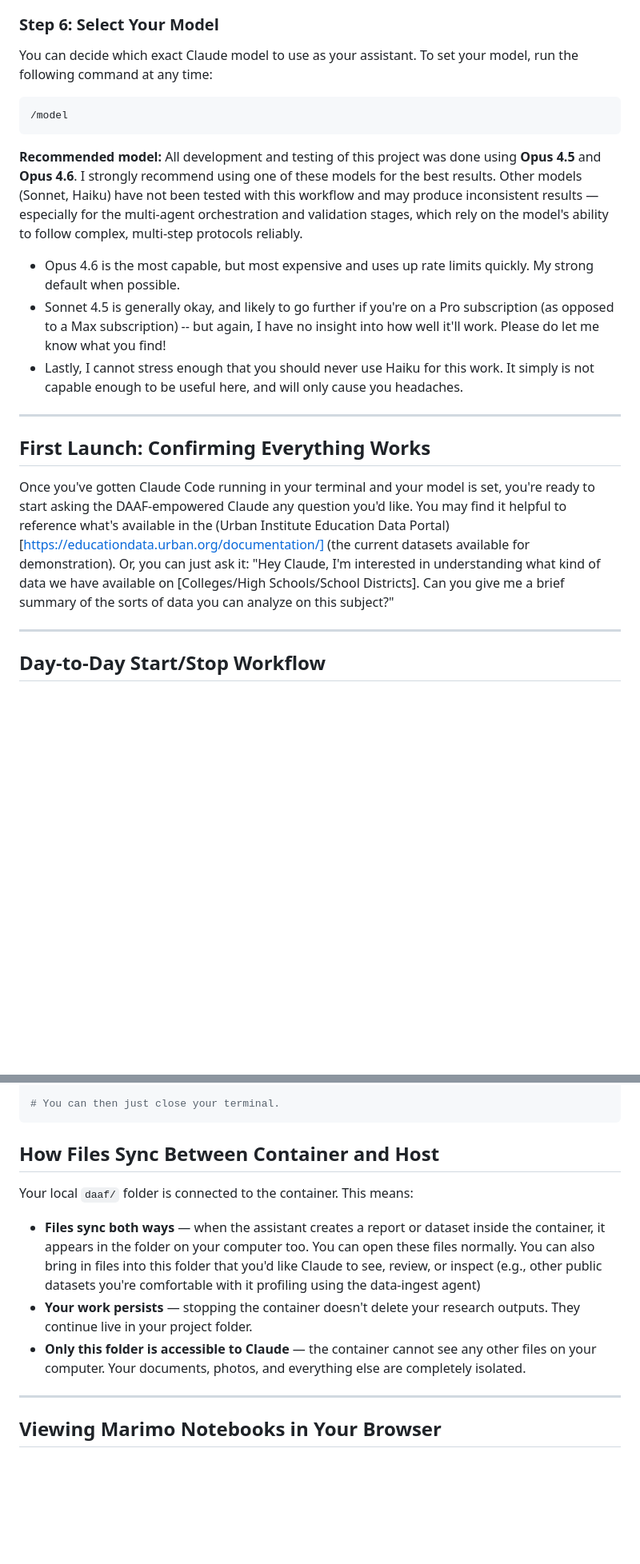
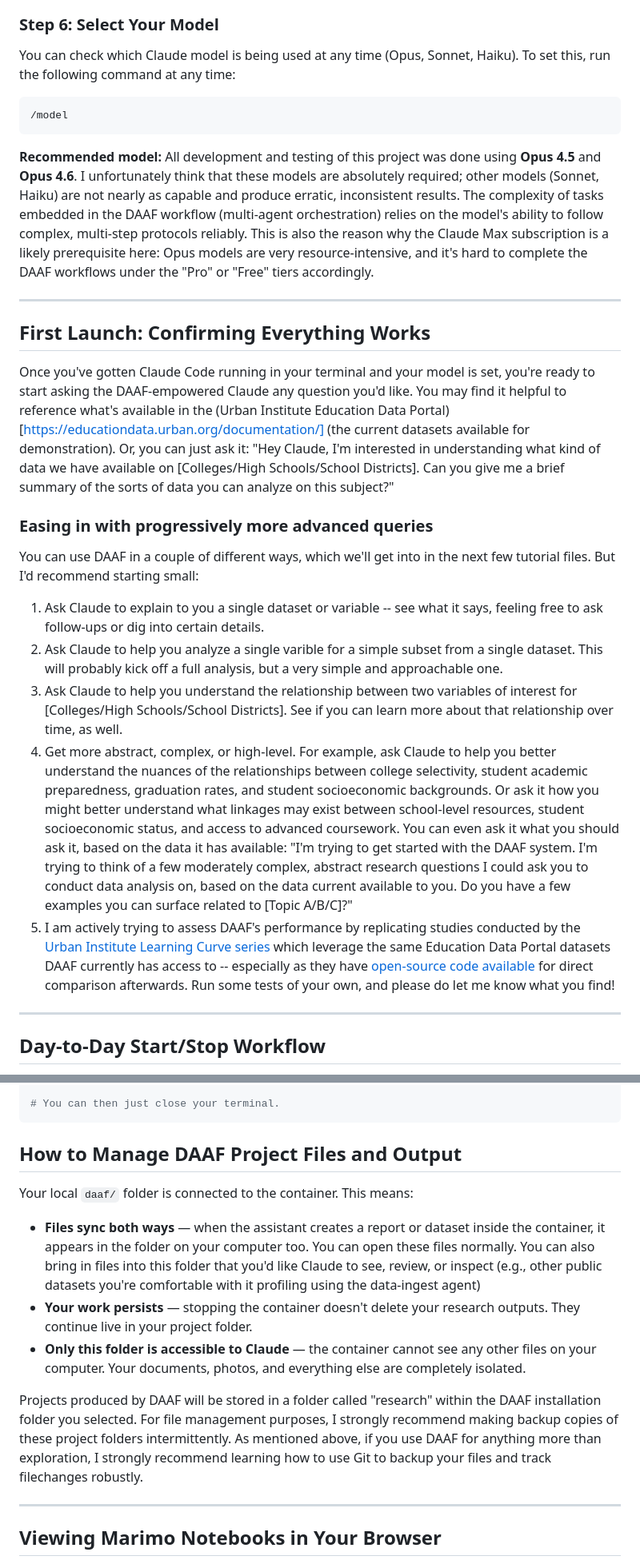
Before and after one commit to DAAF-Contribution-Community/daaf, a Markdown page: user_reference/01_installation_and_quickstart.md, 2 parts joined by grey strips. Shown at 80% size. GitHub-like rendering; blank space fills up the shorter version.

Commit message:
More installation guide additions

````diff
--- a/user_reference/01_installation_and_quickstart.md
+++ b/user_reference/01_installation_and_quickstart.md
@@ -133,22 +133,28 @@ On first launch, Claude Code will prompt you to authenticate (API key or subscri
 
 ### Step 6: Select Your Model
 
-You can decide which exact Claude model to use as your assistant. To set your model, run the following command at any time:
+You can check which Claude model is being used at any time (Opus, Sonnet, Haiku). To set this, run the following command at any time:
 
 ```bash
 /model
 ```
 
-**Recommended model:** All development and testing of this project was done using **Opus 4.5** and **Opus 4.6**. I strongly recommend using one of these models for the best results. Other models (Sonnet, Haiku) have not been tested with this workflow and may produce inconsistent results — especially for the multi-agent orchestration and validation stages, which rely on the model's ability to follow complex, multi-step protocols reliably.
-- Opus 4.6 is the most capable, but most expensive and uses up rate limits quickly. My strong default when possible.
-- Sonnet 4.5 is generally okay, and likely to go further if you're on a Pro subscription (as opposed to a Max subscription) -- but again, I have no insight into how well it'll work. Please do let me know what you find!
-- Lastly, I cannot stress enough that you should never use Haiku for this work. It simply is not capable enough to be useful here, and will only cause you headaches.
+**Recommended model:** All development and testing of this project was done using **Opus 4.5** and **Opus 4.6**. I unfortunately think that these models are absolutely required; other models (Sonnet, Haiku) are not nearly as capable and produce erratic, inconsistent results. The complexity of tasks embedded in the DAAF workflow (multi-agent orchestration) relies on the model's ability to follow complex, multi-step protocols reliably. This is also the reason why the Claude Max subscription is a likely prerequisite here: Opus models are very resource-intensive, and it's hard to complete the DAAF workflows under the "Pro" or "Free" tiers accordingly.
 
 ---
 
 ## First Launch: Confirming Everything Works
 
 Once you've gotten Claude Code running in your terminal and your model is set, you're ready to start asking the DAAF-empowered Claude any question you'd like. You may find it helpful to reference what's available in the (Urban Institute Education Data Portal)[https://educationdata.urban.org/documentation/] (the current datasets available for demonstration). Or, you can just ask it: "Hey Claude, I'm interested in understanding what kind of data we have available on \[Colleges/High Schools/School Districts\]. Can you give me a brief summary of the sorts of data you can analyze on this subject?"
+
+### Easing in with progressively more advanced queries
+
+You can use DAAF in a couple of different ways, which we'll get into in the next few tutorial files. But I'd recommend starting small:
+1. Ask Claude to explain to you a single dataset or variable -- see what it says, feeling free to ask follow-ups or dig into certain details.
+2. Ask Claude to help you analyze a single varible for a simple subset from a single dataset. This will probably kick off a full analysis, but a very simple and approachable one.
+3. Ask Claude to help you understand the relationship between two variables of interest for \[Colleges/High Schools/School Districts\]. See if you can learn more about that relationship over time, as well.
+4. Get more abstract, complex, or high-level. For example, ask Claude to help you better understand the nuances of the relationships between college selectivity, student academic preparedness, graduation rates, and student socioeconomic backgrounds. Or ask it how you might better understand what linkages may exist between school-level resources, student socioeconomic status, and access to advanced coursework. You can even ask it what you should ask it, based on the data it has available: "I'm trying to get started with the DAAF system. I'm trying to think of a few moderately complex, abstract research questions I could ask you to conduct data analysis on, based on the data current available to you. Do you have a few examples you can surface related to [Topic A/B/C]?"
+5. I am actively trying to assess DAAF's performance by replicating studies conducted by the [Urban Institute Learning Curve series](https://www.urban.org/projects/learning-curve) which leverage the same Education Data Portal datasets DAAF currently has access to -- especially as they have [open-source code available](https://github.com/UrbanInstitute/The-Learning-Curve/tree/main) for direct comparison afterwards. Run some tests of your own, and please do let me know what you find!
 
 ---
 
@@ -186,13 +192,15 @@ docker compose down
 # You can then just close your terminal.
 ```
 
-## How Files Sync Between Container and Host
+## How to Manage DAAF Project Files and Output
 
 Your local `daaf/` folder is connected to the container. This means:
 
 - **Files sync both ways** — when the assistant creates a report or dataset inside the container, it appears in the folder on your computer too. You can open these files normally. You can also bring in files into this folder that you'd like Claude to see, review, or inspect (e.g., other public datasets you're comfortable with it profiling using the data-ingest agent)
 - **Your work persists** — stopping the container doesn't delete your research outputs. They continue live in your project folder.
 - **Only this folder is accessible to Claude** — the container cannot see any other files on your computer. Your documents, photos, and everything else are completely isolated.
+
+Projects produced by DAAF will be stored in a folder called "research" within the DAAF installation folder you selected. For file management purposes, I strongly recommend making backup copies of these project folders intermittently. As mentioned above, if you use DAAF for anything more than exploration, I strongly recommend learning how to use Git to backup your files and track filechanges robustly.
 
 ---
 
````
